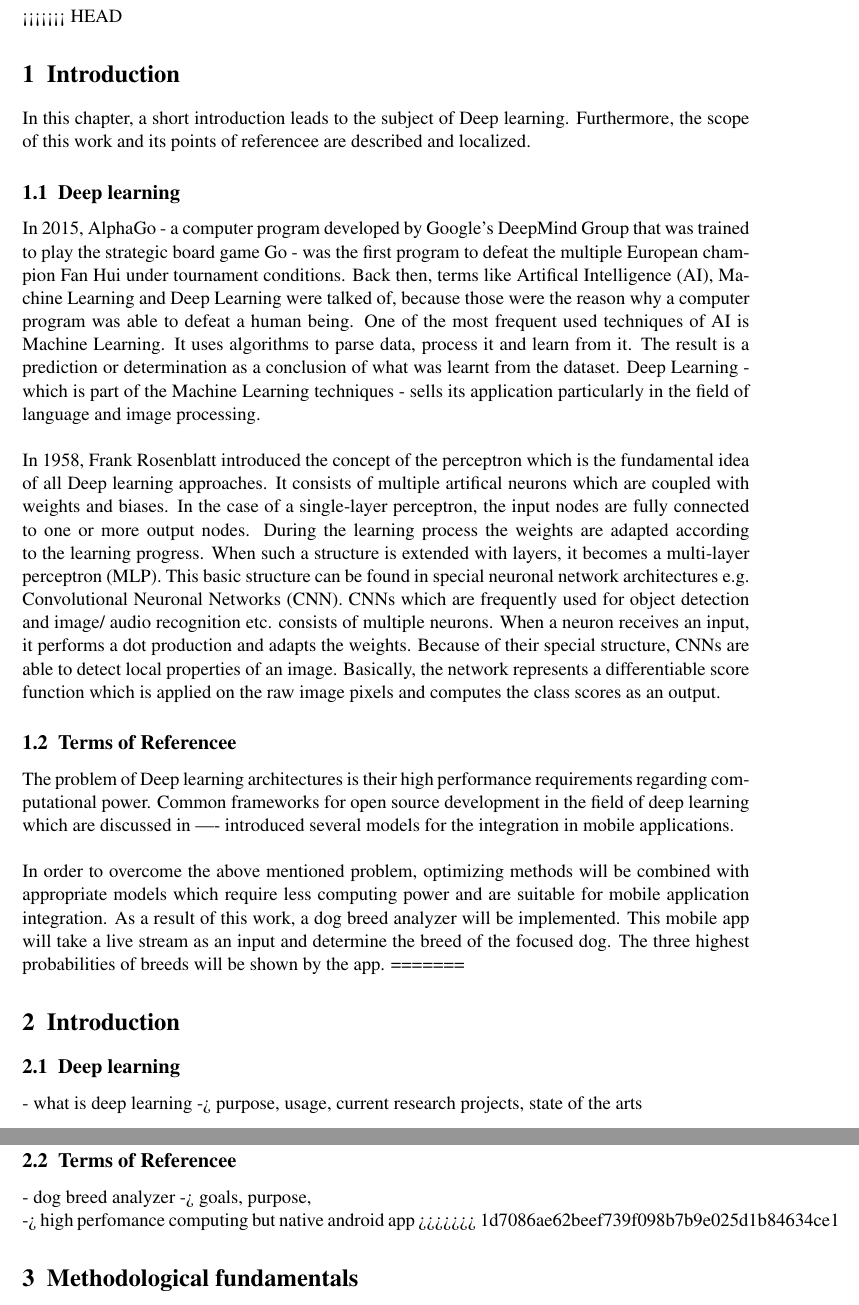
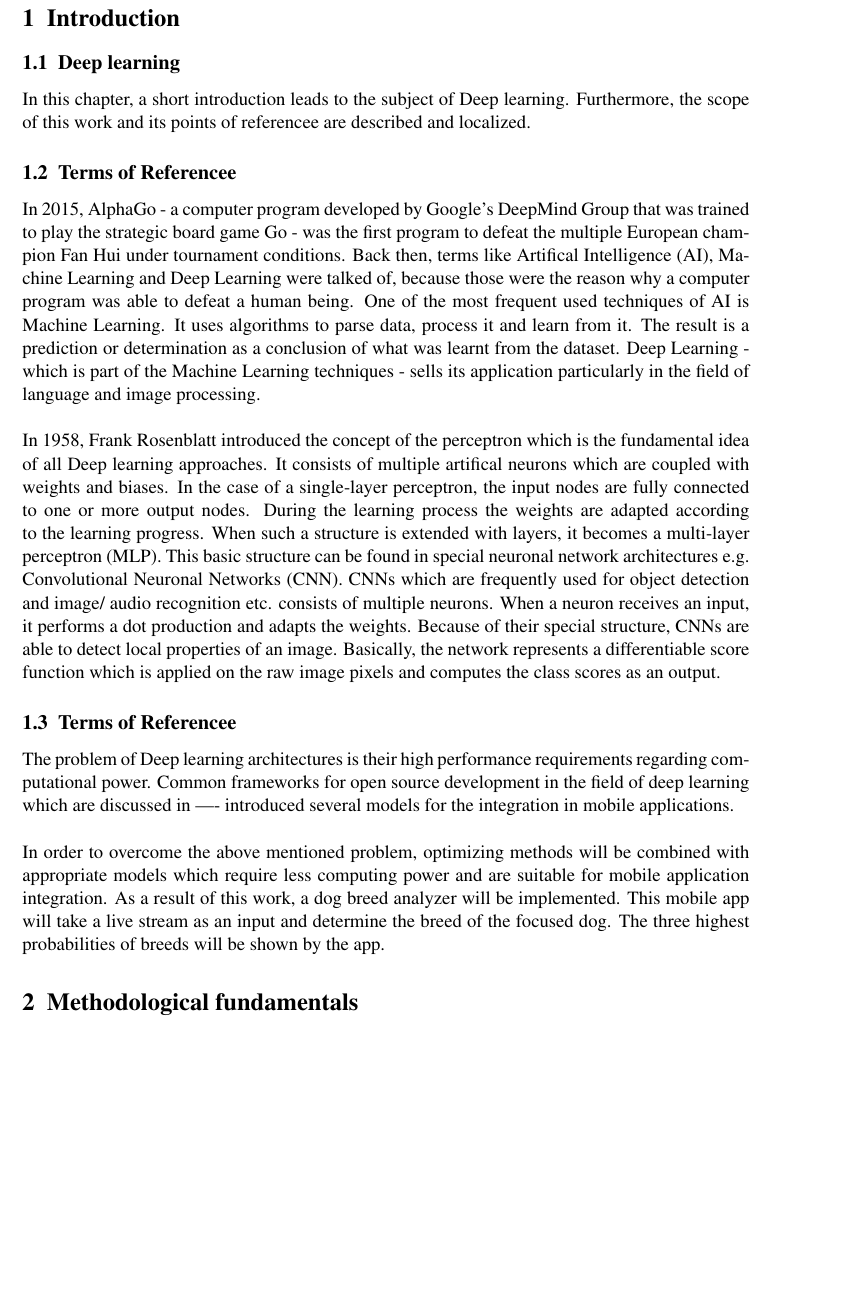
Before and after one commit to awilsee/dl, a LaTeX document (Ausarbeitung_Latex/main.tex, which reads Ausarbeitung_Latex/01introduction.tex): two parts of pages 3 and 4 of 7 before the commit and part of page 3 of 7 after it, the two joined at a grey line, cut at the place of the change, the shorter picture padded with empty space. Compiled offline with pdfLaTeX.

Commit message:
Merge Konflikt behoben

```diff
--- a/Ausarbeitung_Latex/01introduction.tex
+++ b/Ausarbeitung_Latex/01introduction.tex
@@ -1,21 +1,13 @@
-<<<<<<< HEAD
-\section{Introduction}
+\mysection{Introduction}
+	\mysubsection{Deep learning}
 In this chapter, a short introduction leads to the subject of Deep learning. Furthermore, the scope of this work and its points of referencee are described and localized.
-	\subsection{Deep learning}
+	\mysubsection{Terms of Referencee}
 
 In 2015, AlphaGo - a computer program developed by Google's DeepMind Group that was trained to play the strategic board game Go - was the first program to defeat the multiple European champion Fan Hui under tournament conditions. Back then, terms like Artifical Intelligence (AI), Machine Learning and Deep Learning were talked of, because those were the reason why a computer program was able to defeat a human being. One of the most frequent used techniques of AI is Machine Learning. It uses algorithms to parse data, process it and learn from it. The result is a prediction or determination as a conclusion of what was learnt from the dataset. Deep Learning - which is part of the Machine Learning techniques - sells its application particularly in the field of language and image processing. \\
 
 In 1958, Frank Rosenblatt introduced the concept of the perceptron which is the fundamental idea of all Deep learning approaches. It consists of multiple artifical neurons which are coupled with weights and biases. In the case of a single-layer perceptron, the input nodes are fully connected to one or more output nodes. During the learning process the weights are adapted according to the learning progress. When such a structure is extended with layers, it becomes a multi-layer perceptron (MLP). This basic structure can be found in special neuronal network architectures e.g. Convolutional Neuronal Networks (CNN). CNNs which are frequently used for object detection and image/ audio recognition etc. consists of multiple neurons. When a neuron receives an input, it performs a dot production and adapts the weights. Because of their special structure, CNNs are able to detect local properties of an image. Basically, the network represents a differentiable score function which is applied on the raw image pixels and computes the class scores as an output.
 
-	\subsection{Terms of Referencee}
+	\mysubsection{Terms of Referencee}
 The problem of Deep learning architectures is their high performance requirements regarding computational power. Common frameworks for open source development in the field of deep learning which are discussed in ---- introduced several models for the integration in mobile applications. \\
 
 In order to overcome the above mentioned problem, optimizing methods will be combined with appropriate models which require less computing power and are suitable for mobile application integration. As a result of this work, a dog breed analyzer will be implemented. This mobile app will take a live stream as an input and determine the breed of the focused dog. The three highest probabilities of breeds will be shown by the app.
-=======
-\mysection{Introduction}
-	\mysubsection{Deep learning}
-		- what is deep learning -> purpose, usage, current research projects, state of the arts
-	\mysubsection{Terms of Referencee}
-		- dog breed analyzer -> goals, purpose, \\
-		-> high perfomance computing but native android app
->>>>>>> 1d7086ae62beef739f098b7b9e025d1b84634ce1
```
Also changed, not shown: Ausarbeitung_Latex/02methodology.tex (+5 -5 lines), Ausarbeitung_Latex/main.pdf.
